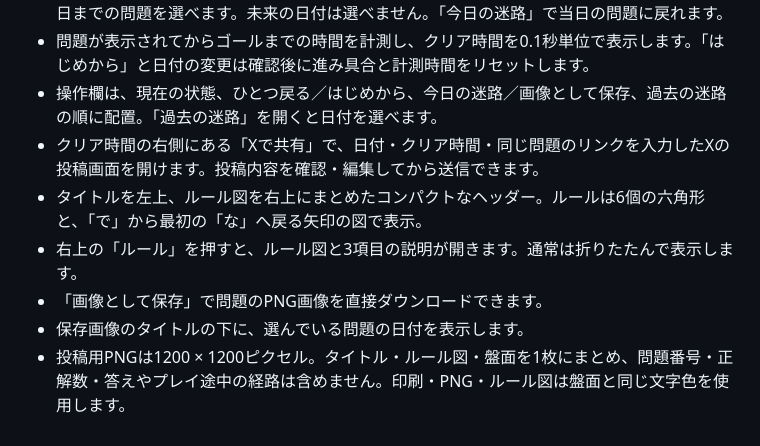
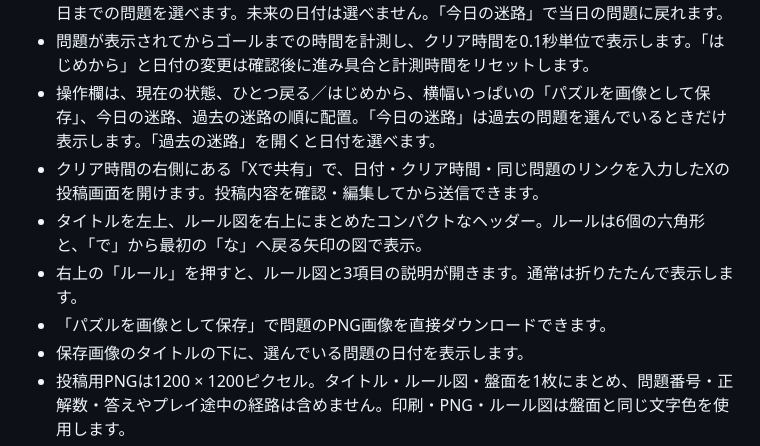
Before and after one commit to ikkame-san/nanananande-maze, a Markdown page: README.md, the part around the change. GitHub-like rendering.

Commit message:
保存ボタンと今日の迷路の表示条件を説明

```diff
--- a/README.md
+++ b/README.md
@@ -13,11 +13,11 @@
 - 戻る、やり直し、PNG画像の保存に対応。操作ボタンは大きめの太字で表示します。
 - 日本時間の今日の日付をシードにして、毎日同じ問題を表示します。日付欄では先月1日から今日までの問題を選べます。未来の日付は選べません。「今日の迷路」で当日の問題に戻れます。
 - 問題が表示されてからゴールまでの時間を計測し、クリア時間を0.1秒単位で表示します。「はじめから」と日付の変更は確認後に進み具合と計測時間をリセットします。
-- 操作欄は、現在の状態、ひとつ戻る／はじめから、今日の迷路／画像として保存、過去の迷路の順に配置。「過去の迷路」を開くと日付を選べます。
+- 操作欄は、現在の状態、ひとつ戻る／はじめから、横幅いっぱいの「パズルを画像として保存」、今日の迷路、過去の迷路の順に配置。「今日の迷路」は過去の問題を選んでいるときだけ表示します。「過去の迷路」を開くと日付を選べます。
 - クリア時間の右側にある「Xで共有」で、日付・クリア時間・同じ問題のリンクを入力したXの投稿画面を開けます。投稿内容を確認・編集してから送信できます。
 - タイトルを左上、ルール図を右上にまとめたコンパクトなヘッダー。ルールは6個の六角形と、「で」から最初の「な」へ戻る矢印の図で表示。
 - 右上の「ルール」を押すと、ルール図と3項目の説明が開きます。通常は折りたたんで表示します。
-- 「画像として保存」で問題のPNG画像を直接ダウンロードできます。
+- 「パズルを画像として保存」で問題のPNG画像を直接ダウンロードできます。
 - 保存画像のタイトルの下に、選んでいる問題の日付を表示します。
 - 投稿用PNGは1200 × 1200ピクセル。タイトル・ルール図・盤面を1枚にまとめ、問題番号・正解数・答えやプレイ途中の経路は含めません。印刷・PNG・ルール図は盤面と同じ文字色を使用します。
 - 保存画像はタイトル、横長のルール枠、迷路の順に配置。ルール枠の中は図と箇条書きを横に並べ、余白を抑えています。外周はオレンジ一色、内側はクリーム色で、タイトルの上下に少し余白を設けています。
```
